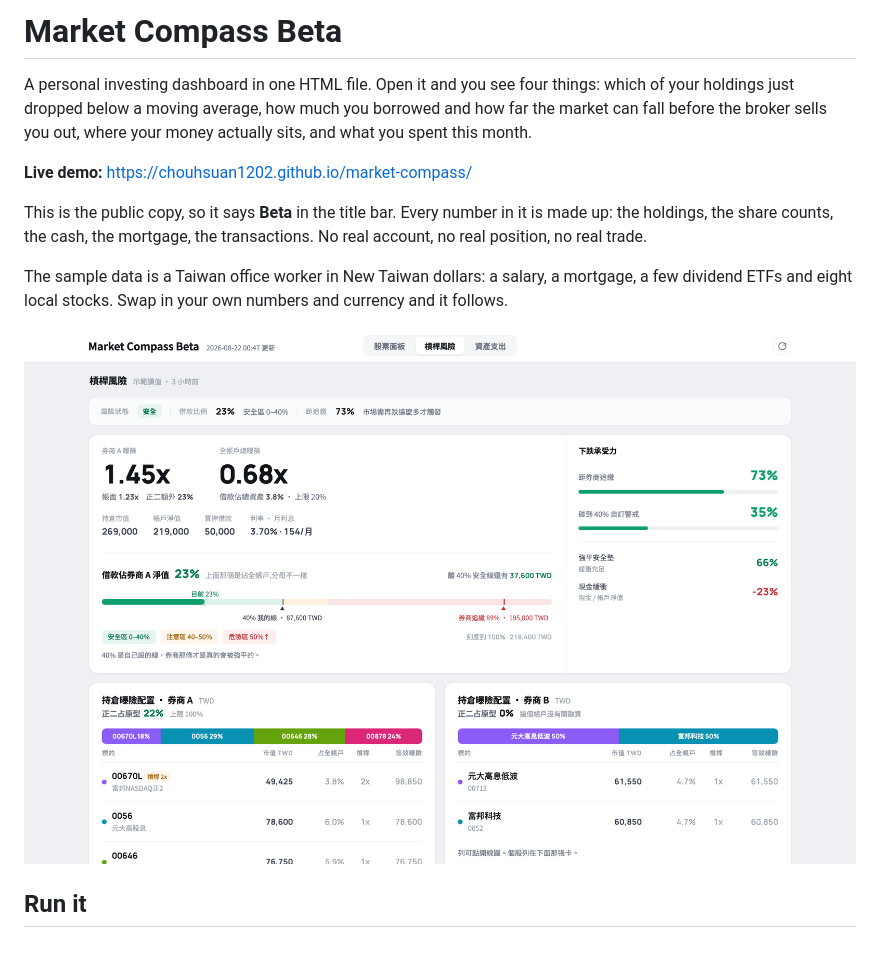
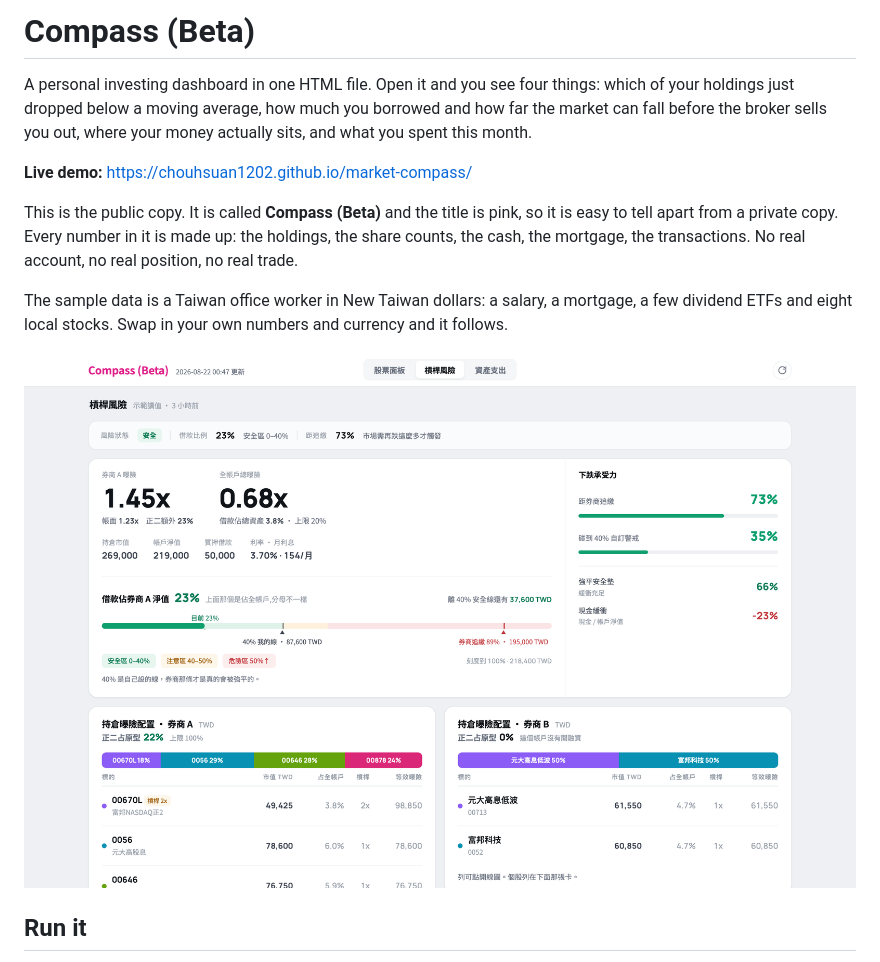
Before and after one commit to chouhsuan1202/market-compass, a Markdown page: README.md, the part around the change. Drawn GitHub-style; pictures changed too: preview.png.

Commit message:
標題改成 Compass (Beta),塗成粉紅色
- title、頁首、頁尾、PWA 名稱一律改成 Compass (Beta)
- 頁首那顆標題塗成粉紅 #e0218a,跟自用那份放在一起一眼分得出來

```diff
--- a/README.md
+++ b/README.md
@@ -1,10 +1,10 @@
-# Market Compass Beta
+# Compass (Beta)
 
 A personal investing dashboard in one HTML file. Open it and you see four things: which of your holdings just dropped below a moving average, how much you borrowed and how far the market can fall before the broker sells you out, where your money actually sits, and what you spent this month.
 
 **Live demo:** https://chouhsuan1202.github.io/market-compass/
 
-This is the public copy, so it says **Beta** in the title bar. Every number in it is made up: the holdings, the share counts, the cash, the mortgage, the transactions. No real account, no real position, no real trade.
+This is the public copy. It is called **Compass (Beta)** and the title is pink, so it is easy to tell apart from a private copy. Every number in it is made up: the holdings, the share counts, the cash, the mortgage, the transactions. No real account, no real position, no real trade.
 
 The sample data is a Taiwan office worker in New Taiwan dollars: a salary, a mortgage, a few dividend ETFs and eight local stocks. Swap in your own numbers and currency and it follows.
 
```
Also changed, not shown: 8 other files.
